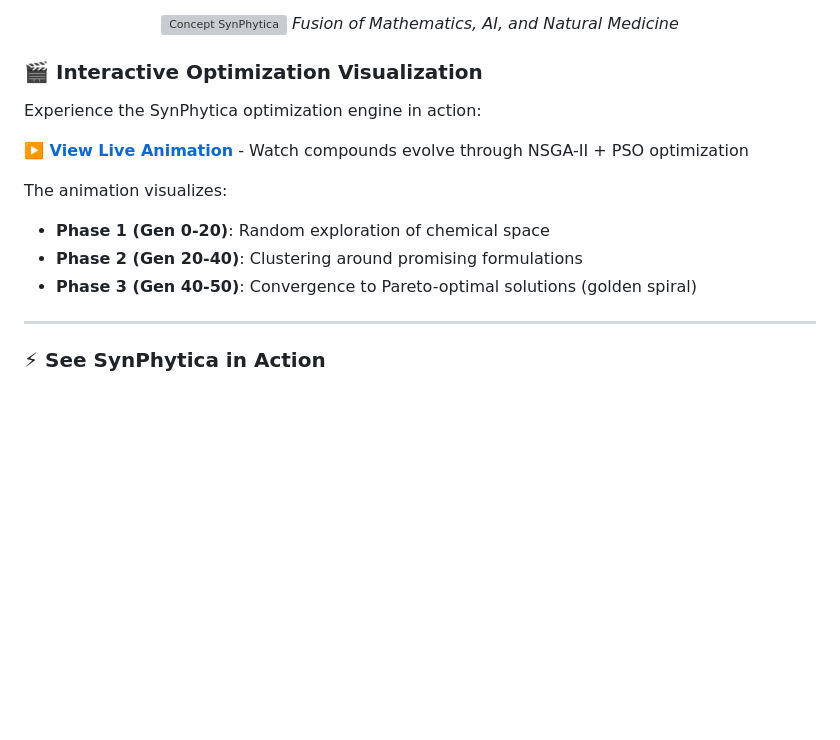
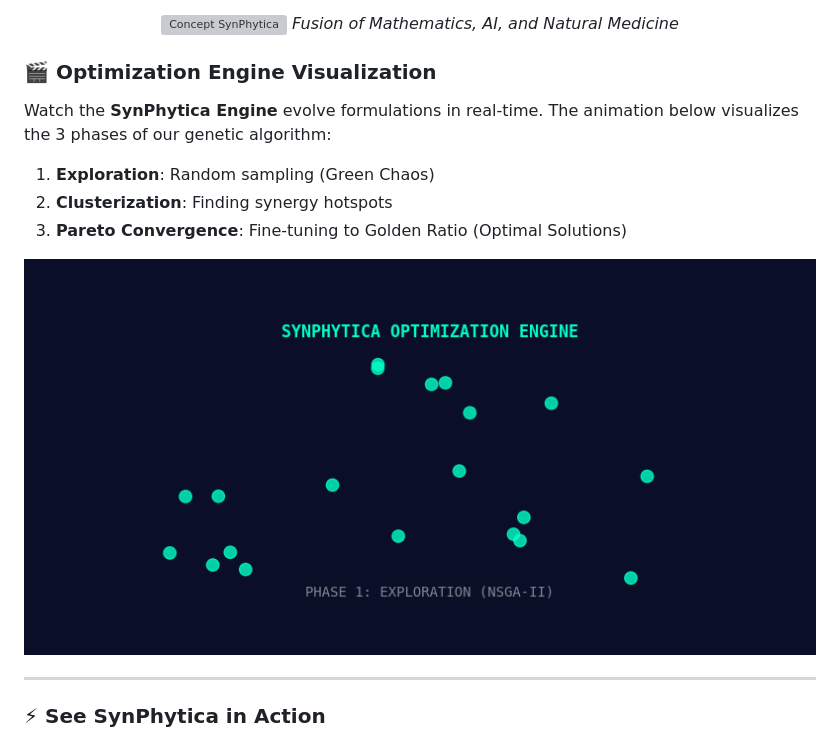
Before and after one commit to symbeon-labs/synphytica-core, a Markdown page: docs/en/README.md, the part around the change. Drawn GitHub-style; pictures changed too: docs/articles/images/synphytica_demo.gif (added); blank space fills up the shorter version; grey boxes are pictures that could not be loaded.

```diff
--- a/docs/en/README.md
+++ b/docs/en/README.md
@@ -40,16 +40,18 @@ SynPhytica mathematically formalizes the problem of **personalized polypharmacol
 
 </div>
 
-### 🎬 Interactive Optimization Visualization
+### 🎬 Optimization Engine Visualization
 
-Experience the SynPhytica optimization engine in action:
+Watch the **SynPhytica Engine** evolve formulations in real-time. The animation below visualizes the 3 phases of our genetic algorithm:
+1. **Exploration**: Random sampling (Green Chaos)
+2. **Clusterization**: Finding synergy hotspots
+3. **Pareto Convergence**: Fine-tuning to Golden Ratio (Optimal Solutions)
 
-**[▶️ View Live Animation](../../docs/articles/images/synphytica_animation.html)** - Watch compounds evolve through NSGA-II + PSO optimization
+<div align="center">
 
-The animation visualizes:
-- **Phase 1 (Gen 0-20)**: Random exploration of chemical space
-- **Phase 2 (Gen 20-40)**: Clustering around promising formulations
-- **Phase 3 (Gen 40-50)**: Convergence to Pareto-optimal solutions (golden spiral)
+![SynPhytica Optimization Demo](../../docs/articles/images/synphytica_demo.gif)
+
+</div>
 
 ---
 
```
Also changed, not shown: docs/pt/README.md (+8 -7 lines), 1 other file.
